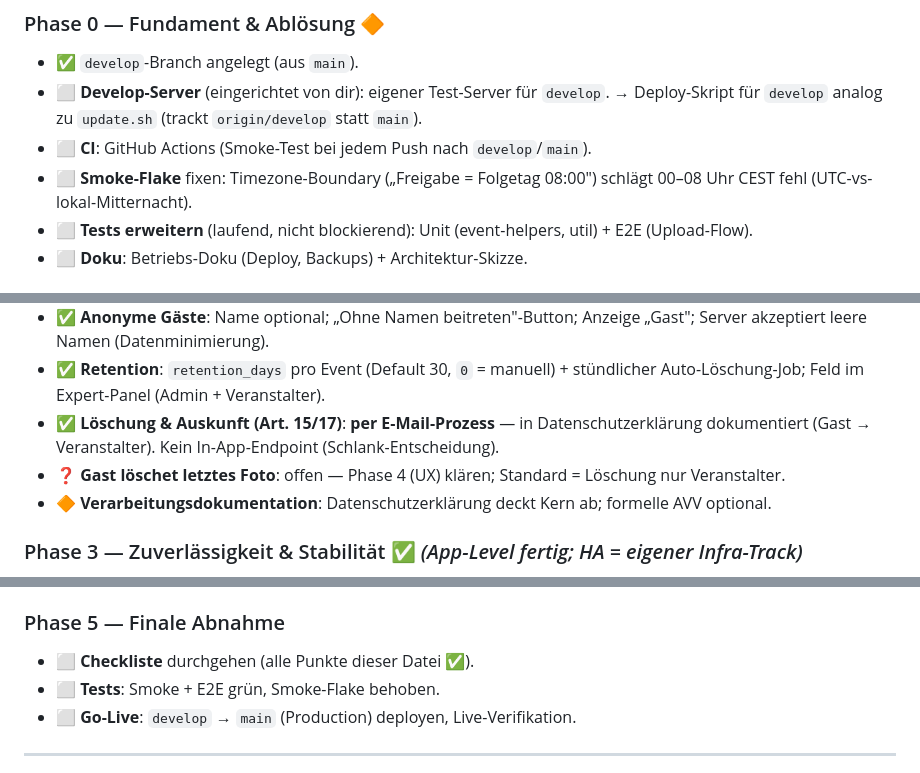
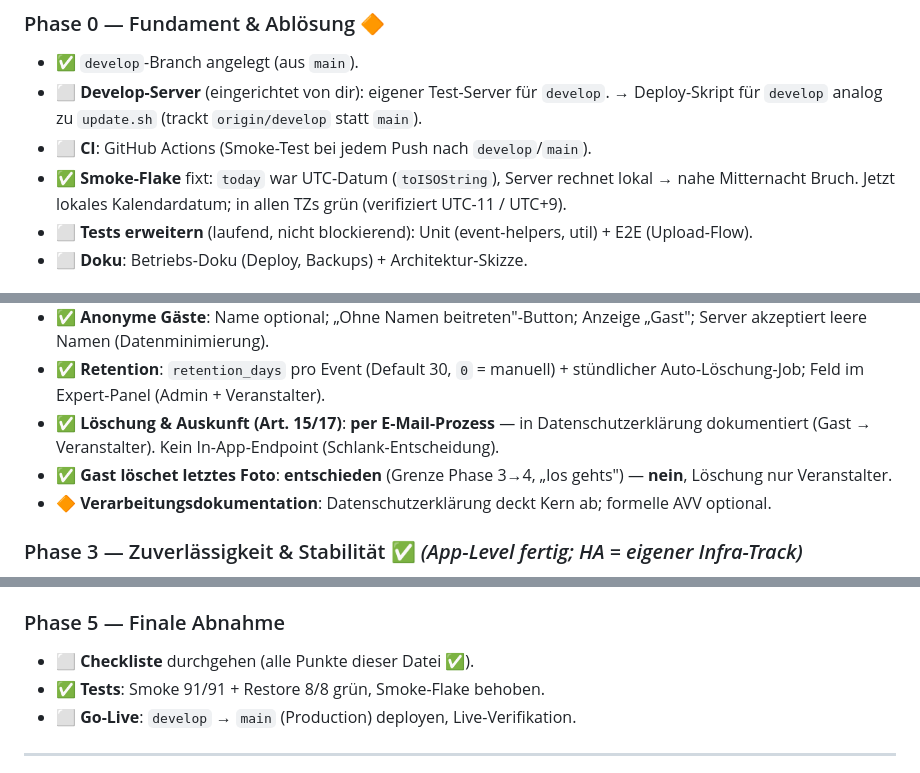
Before and after one commit to AdrianDahlkamp/ThrowToStay, a Markdown page: PLAN-VERKAUFSBEREIT.md, 3 parts joined by grey strips. GitHub-like rendering.

Commit message:
Doku: PLAN aktualisieren (Flake behoben, Löschungs-Entscheidung, Phase-5-Tests)

```diff
--- a/PLAN-VERKAUFSBEREIT.md
+++ b/PLAN-VERKAUFSBEREIT.md
@@ -106,7 +106,7 @@ Diese Datei ist ein lebender Fahrplan. Status: ⬜ offen · 🔶 in Arbeit ·
 - ✅ `develop`-Branch angelegt (aus `main`).
 - ⬜ **Develop-Server** (eingerichtet von dir): eigener Test-Server für `develop`. → Deploy-Skript für `develop` analog zu `update.sh` (trackt `origin/develop` statt `main`).
 - ⬜ **CI**: GitHub Actions (Smoke-Test bei jedem Push nach `develop`/`main`).
-- ⬜ **Smoke-Flake** fixen: Timezone-Boundary („Freigabe = Folgetag 08:00") schlägt 00–08 Uhr CEST fehl (UTC-vs-lokal-Mitternacht).
+- ✅ **Smoke-Flake** fixt: `today` war UTC-Datum (`toISOString`), Server rechnet lokal → nahe Mitternacht Bruch. Jetzt lokales Kalendardatum; in allen TZs grün (verifiziert UTC-11 / UTC+9).
 - ⬜ **Tests erweitern** (laufend, nicht blockierend): Unit (event-helpers, util) + E2E (Upload-Flow).
 - ⬜ **Doku**: Betriebs-Doku (Deploy, Backups) + Architektur-Skizze.
 
@@ -122,7 +122,7 @@ Diese Datei ist ein lebender Fahrplan. Status: ⬜ offen · 🔶 in Arbeit ·
 - ✅ **Anonyme Gäste**: Name optional; „Ohne Namen beitreten"-Button; Anzeige „Gast"; Server akzeptiert leere Namen (Datenminimierung).
 - ✅ **Retention**: `retention_days` pro Event (Default 30, `0` = manuell) + stündlicher Auto-Löschung-Job; Feld im Expert-Panel (Admin + Veranstalter).
 - ✅ **Löschung & Auskunft (Art. 15/17)**: **per E-Mail-Prozess** — in Datenschutzerklärung dokumentiert (Gast → Veranstalter). Kein In-App-Endpoint (Schlank-Entscheidung).
-- ❓ **Gast löschet letztes Foto**: offen — Phase 4 (UX) klären; Standard = Löschung nur Veranstalter.
+- ✅ **Gast löschet letztes Foto**: **entschieden** (Grenze Phase 3→4, „los gehts") — **nein**, Löschung nur Veranstalter.
 - 🔶 **Verarbeitungsdokumentation**: Datenschutzerklärung deckt Kern ab; formelle AVV optional.
 
 ### Phase 3 — Zuverlässigkeit & Stabilität  ✅ *(App-Level fertig; HA = eigener Infra-Track)*
@@ -141,7 +141,7 @@ Diese Datei ist ein lebender Fahrplan. Status: ⬜ offen · 🔶 in Arbeit ·
 
 ### Phase 5 — Finale Abnahme
 - ⬜ **Checkliste** durchgehen (alle Punkte dieser Datei ✅).
-- ⬜ **Tests**: Smoke + E2E grün, Smoke-Flake behoben.
+- ✅ **Tests**: Smoke 91/91 + Restore 8/8 grün, Smoke-Flake behoben.
 - ⬜ **Go-Live**: `develop` → `main` (Production) deployen, Live-Verifikation.
 
 ---
```
